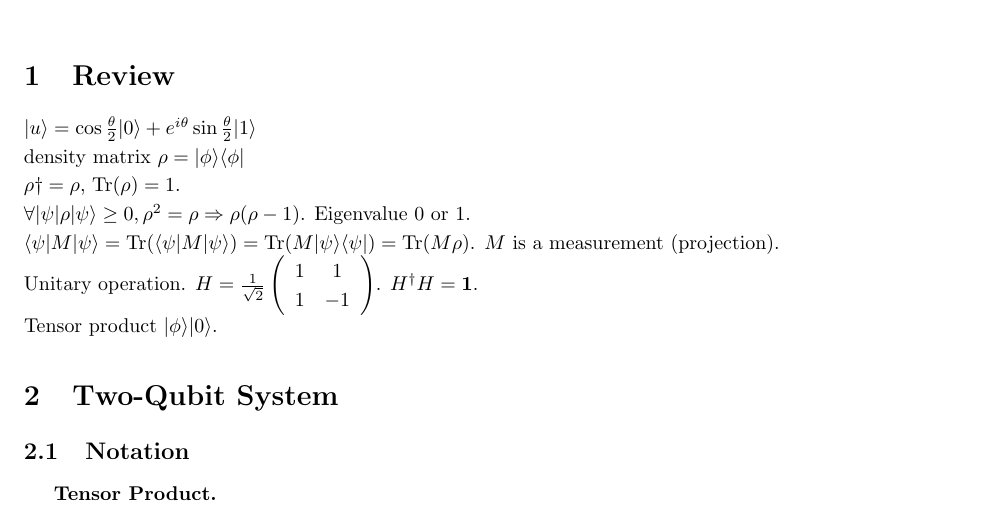
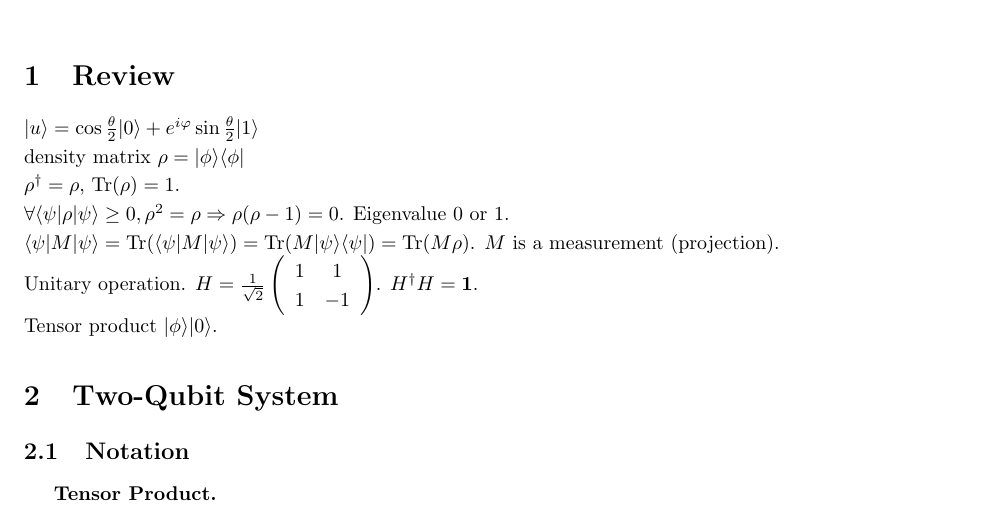
Before and after one commit to apwan/QI_notes, a LaTeX document (draft/week2-1.tex): part of page 1 of 2, cut so that both start at the same text. Compiled offline with pdfLaTeX.

Commit message:
更正错误+学习github

```diff
--- a/draft/week2-1.tex
+++ b/draft/week2-1.tex
@@ -103,10 +103,10 @@
 \maketitle \thispagestyle{empty}
 
 \section{Review}
-$\vert u\rangle = \cos\frac{\theta}{2}\vert 0\rangle + e^{i\theta} \sin\frac{\theta}{2}\vert 1\rangle$\\
+$\vert u\rangle = \cos\frac{\theta}{2}\vert 0\rangle + e^{i\varphi} \sin\frac{\theta}{2}\vert 1\rangle$\\
 density matrix $\rho = \vert \phi \rangle\langle \phi\vert$\\
-$\rho\dagger = \rho$, $\mathrm{Tr}(\rho) = 1$.\\
-$\forall \vert \psi\vert\rho\vert\psi\rangle \geq 0,\rho^2 = \rho \Rightarrow \rho(\rho-1)$. Eigenvalue $0$ or $1$.\\
+$\rho^\dagger = \rho$, $\mathrm{Tr}(\rho) = 1$.\\
+$\forall \langle \psi\vert\rho\vert\psi\rangle \geq 0,\rho^2 = \rho \Rightarrow \rho(\rho-1)=0$. Eigenvalue $0$ or $1$.\\
 $\langle \psi\vert M\vert \psi\rangle = \mathrm{Tr}(\langle \psi\vert M\vert \psi\rangle) = \mathrm{Tr}( M\vert \psi\rangle \langle \psi\vert) =\mathrm{Tr}(M\rho)$. $M$ is a measurement (projection).\\
 Unitary operation. $H = \frac{1}{\sqrt2}\left(\begin{array}{cc}1 & 1\\1 & -1
 \end{array}\right)$. $H^\dagger H = \mathbf{1}$.\\
```
Also changed, not shown: draft/week2-2.tex (+1 -0 lines), draft/week2-1.pdf (added).
